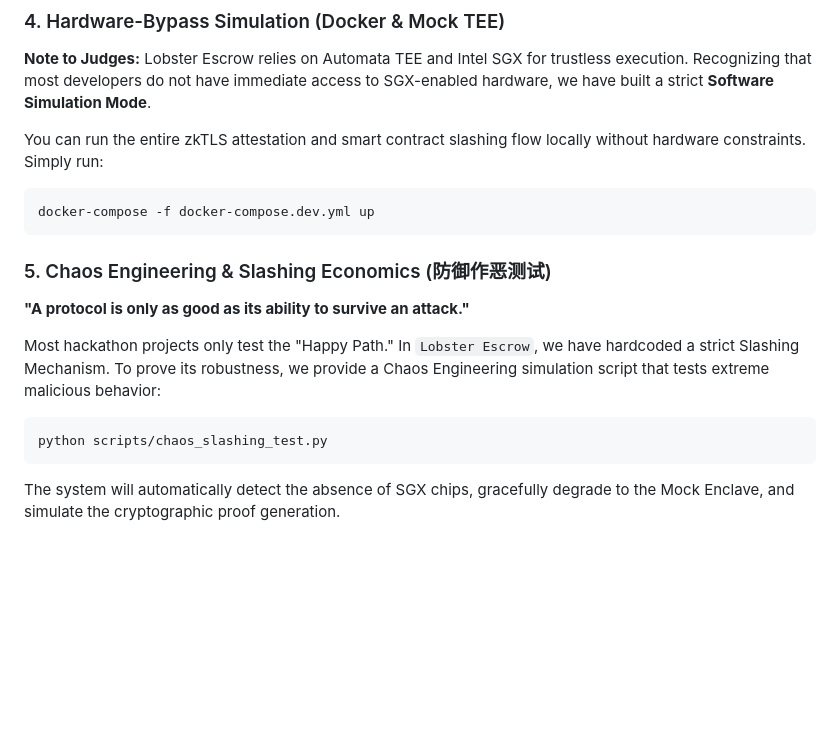
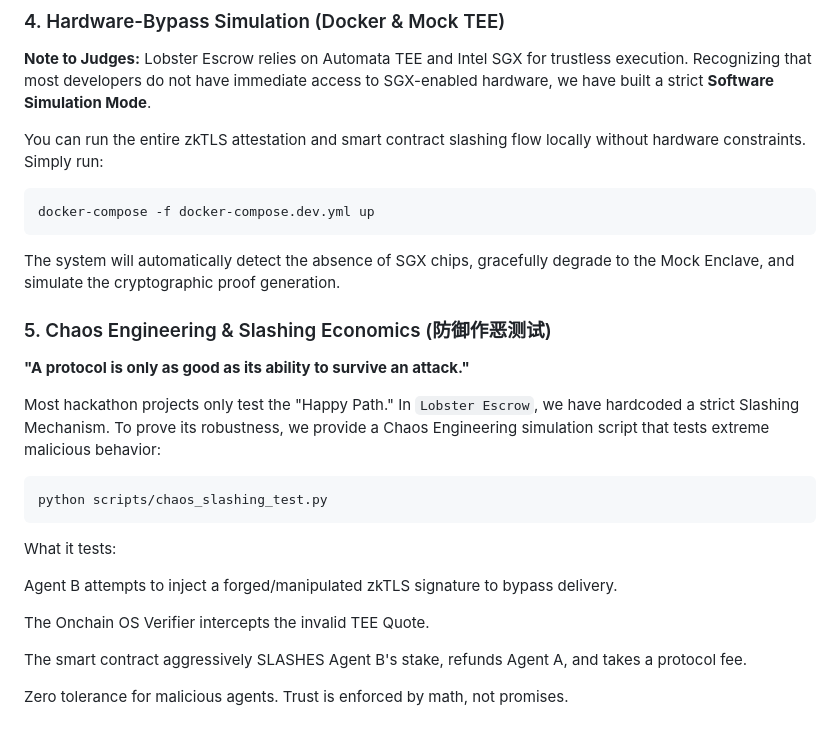
Before and after one commit to hkfgez/lobster-escrow, a Markdown page: README.md, the part around the change. Drawn GitHub-style; blank space fills up the shorter version.

````diff
--- a/README.md
+++ b/README.md
@@ -80,6 +80,9 @@ You can run the entire zkTLS attestation and smart contract slashing flow locall
 ```bash
 docker-compose -f docker-compose.dev.yml up
 ```
+The system will automatically detect the absence of SGX chips, gracefully degrade to the Mock Enclave, and simulate the cryptographic proof generation.
+
+
 ### 5. Chaos Engineering & Slashing Economics (防御作恶测试)
 **"A protocol is only as good as its ability to survive an attack."**
 
@@ -88,4 +91,12 @@ Most hackathon projects only test the "Happy Path." In `Lobster Escrow`, we have
 ```bash
 python scripts/chaos_slashing_test.py
 ```
-The system will automatically detect the absence of SGX chips, gracefully degrade to the Mock Enclave, and simulate the cryptographic proof generation.
+What it tests:
+
+Agent B attempts to inject a forged/manipulated zkTLS signature to bypass delivery.
+
+The Onchain OS Verifier intercepts the invalid TEE Quote.
+
+The smart contract aggressively SLASHES Agent B's stake, refunds Agent A, and takes a protocol fee.
+
+Zero tolerance for malicious agents. Trust is enforced by math, not promises.
````
